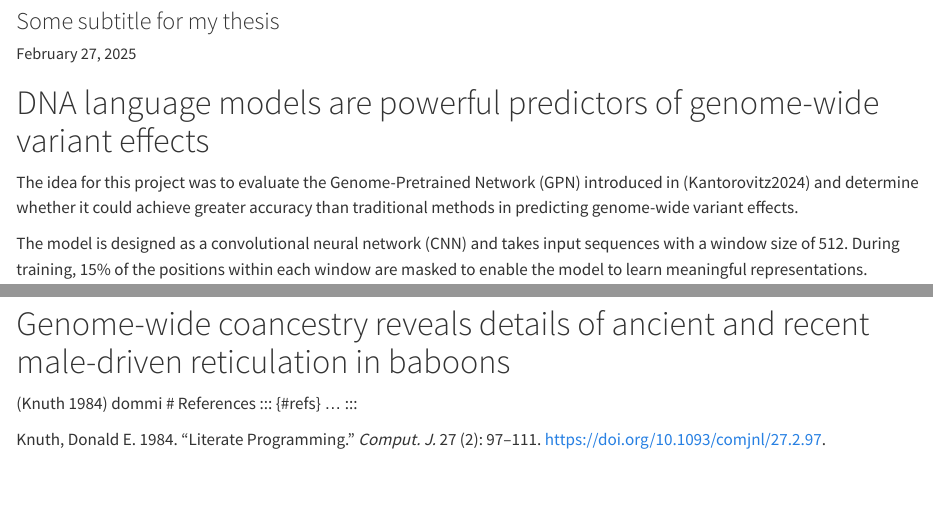
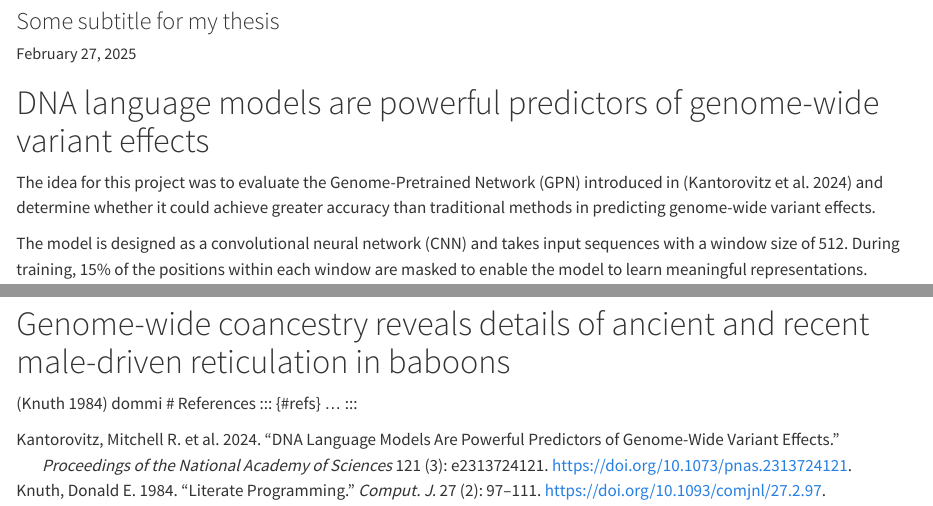
Before and after one commit to munch-group/johan_gpn_v2, a Quarto document (manuscript/index.qmd): the page in a window 1100 px wide, from 80 px down, and a second part further down, joined at a grey line. Rendered offline with R 4.5, knitr and Pandoc in place of Quarto, with nearby package versions.

Commit message:
adding citation

```diff
--- a/manuscript/index.qmd
+++ b/manuscript/index.qmd
@@ -24,7 +24,7 @@ bibliography: references.bib
 
 # DNA language models are powerful predictors of genome-wide variant effects
 
-The idea for this project was to evaluate the Genome-Pretrained Network (GPN) introduced in (Kantorovitz2024) and determine whether it could achieve greater accuracy than traditional methods in predicting genome-wide variant effects.
+The idea for this project was to evaluate the Genome-Pretrained Network (GPN) introduced in [@Kantorovitz2024] and determine whether it could achieve greater accuracy than traditional methods in predicting genome-wide variant effects.
 
 The model is designed as a convolutional neural network (CNN) and takes input sequences with a window size of 512. During training, 15% of the positions within each window are masked to enable the model to learn meaningful representations.
 
```
Also changed, not shown: manuscript/references.bib (+1 -0 lines).
